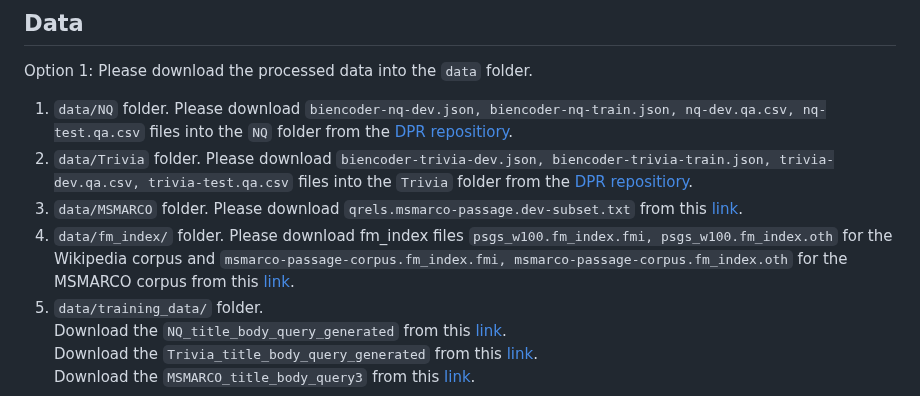
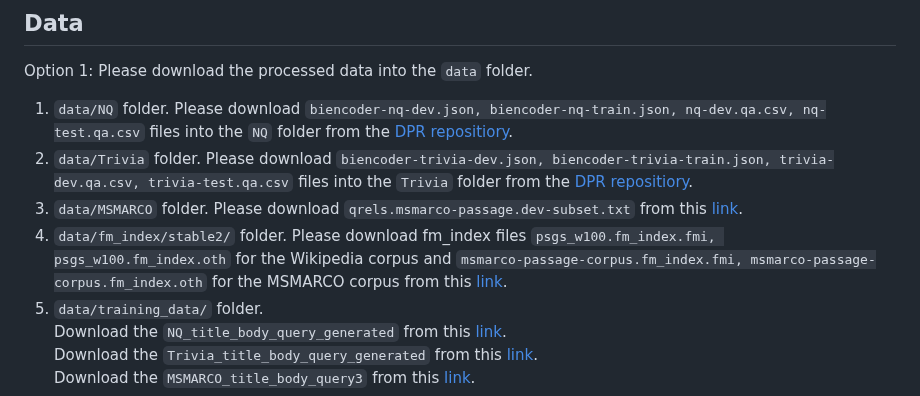
Before and after one commit to liyongqi67/MINDER, a Markdown page: README.md, the part around the change. Drawn GitHub-style.

```diff
--- a/README.md
+++ b/README.md
@@ -46,7 +46,7 @@ Option 1: Please download the processed data into the `data` folder.
 1) `data/NQ` folder. Please download `biencoder-nq-dev.json, biencoder-nq-train.json, nq-dev.qa.csv, nq-test.qa.csv` files into the `NQ` folder from the [DPR repositiory](https://github.com/facebookresearch/DPR).
 2) `data/Trivia` folder. Please download `biencoder-trivia-dev.json, biencoder-trivia-train.json, trivia-dev.qa.csv, trivia-test.qa.csv` files into the `Trivia` folder from the [DPR repositiory](https://github.com/facebookresearch/DPR).
 3) `data/MSMARCO` folder. Please download `qrels.msmarco-passage.dev-subset.txt` from this [link](https://drive.google.com/file/d/10P26nG02rwsLne2NJsooZVXvobPw9RLP/view?usp=sharing).
-4) `data/fm_index/` folder. Please download fm_index files `psgs_w100.fm_index.fmi, psgs_w100.fm_index.oth` for the Wikipedia corpus and  `msmarco-passage-corpus.fm_index.fmi, msmarco-passage-corpus.fm_index.oth` for the MSMARCO corpus from this [link](https://drive.google.com/drive/folders/1xFs9rF49v3A-HODGp6W7mQ4hlo5FspnV?usp=sharing).
+4) `data/fm_index/stable2/` folder. Please download fm_index files `psgs_w100.fm_index.fmi, psgs_w100.fm_index.oth` for the Wikipedia corpus and  `msmarco-passage-corpus.fm_index.fmi, msmarco-passage-corpus.fm_index.oth` for the MSMARCO corpus from this [link](https://drive.google.com/drive/folders/1xFs9rF49v3A-HODGp6W7mQ4hlo5FspnV?usp=sharing).
 5) `data/training_data/` folder.
    Download the `NQ_title_body_query_generated` from this [link](https://drive.google.com/drive/folders/1luVt0hNzAiRmWhtEmDy-apqC0ae2mn5V?usp=sharing).
    Download the `Trivia_title_body_query_generated` from this [link](https://drive.google.com/drive/folders/1rZ1ayY9Cx-gDfmTBImBpliTPJ4Ij1Qdk?usp=sharing).
```
